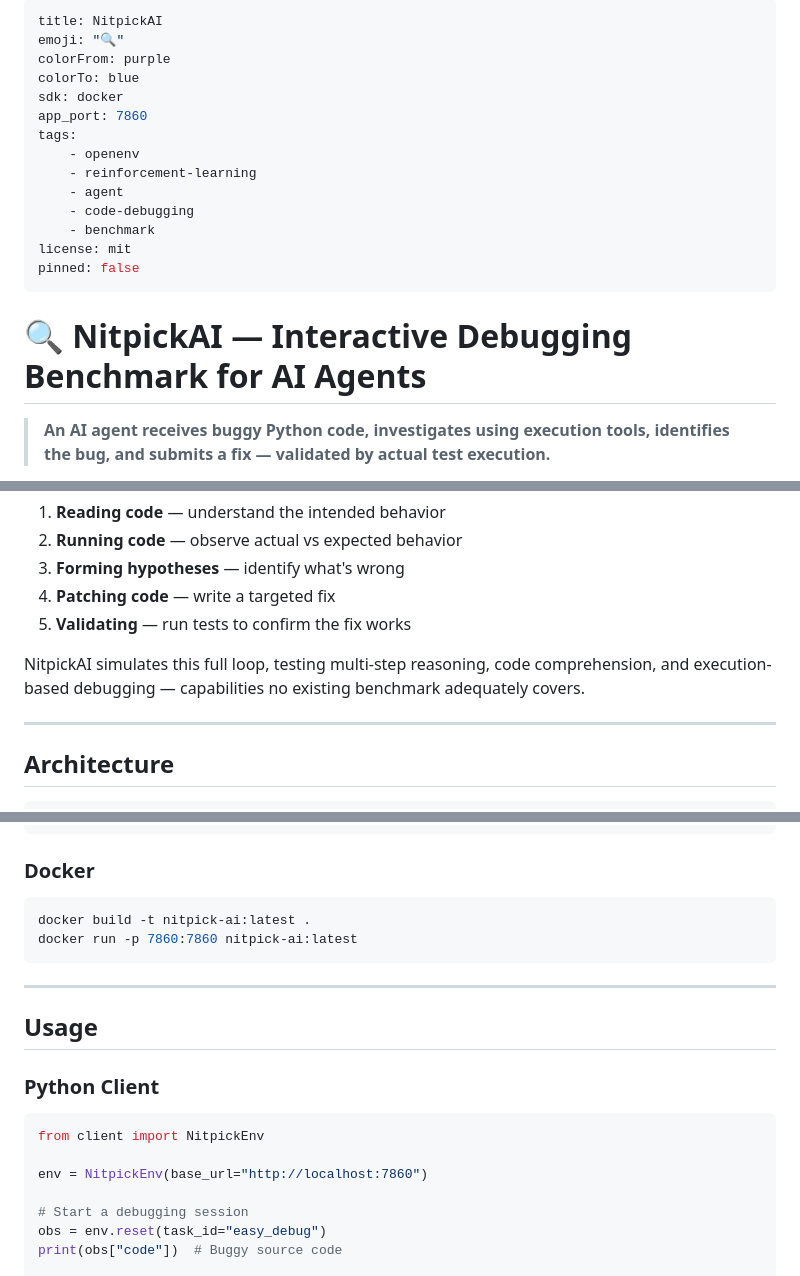
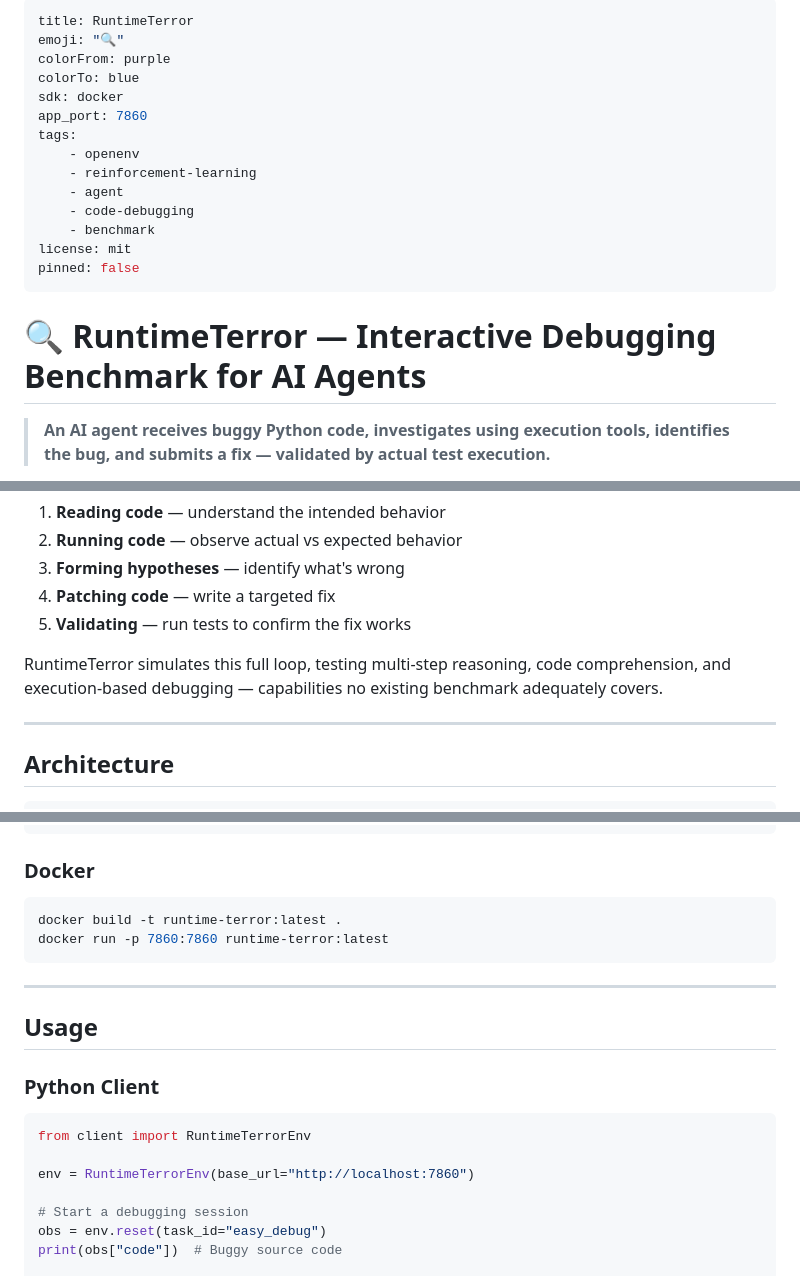
Before and after one commit to hemang1404/RuntimeTerror, a Markdown page: README.md, 3 parts joined by grey strips. Rendered like a GitHub page.

Commit message:
chore: rename NitpickAI to RuntimeTerror in README.md

````diff
--- a/README.md
+++ b/README.md
@@ -1,5 +1,5 @@
 ---
-title: NitpickAI
+title: RuntimeTerror
 emoji: "🔍"
 colorFrom: purple
 colorTo: blue
@@ -15,7 +15,7 @@ license: mit
 pinned: false
 ---
 
-# 🔍 NitpickAI — Interactive Debugging Benchmark for AI Agents
+# 🔍 RuntimeTerror — Interactive Debugging Benchmark for AI Agents
 
 > **An AI agent receives buggy Python code, investigates using execution tools, identifies the bug, and submits a fix — validated by actual test execution.**
 
@@ -33,7 +33,7 @@ Debugging is the **most cognitively demanding task in software engineering**. Un
 4. **Patching code** — write a targeted fix
 5. **Validating** — run tests to confirm the fix works
 
-NitpickAI simulates this full loop, testing multi-step reasoning, code comprehension, and execution-based debugging — capabilities no existing benchmark adequately covers.
+RuntimeTerror simulates this full loop, testing multi-step reasoning, code comprehension, and execution-based debugging — capabilities no existing benchmark adequately covers.
 
 ---
 
@@ -154,8 +154,8 @@ python -m uvicorn server.app:app --host 0.0.0.0 --port 7860
 ### Docker
 
 ```bash
-docker build -t nitpick-ai:latest .
-docker run -p 7860:7860 nitpick-ai:latest
+docker build -t runtime-terror:latest .
+docker run -p 7860:7860 runtime-terror:latest
 ```
 
 ---
@@ -165,9 +165,9 @@ docker run -p 7860:7860 nitpick-ai:latest
 ### Python Client
 
 ```python
-from client import NitpickEnv
+from client import RuntimeTerrorEnv
 
-env = NitpickEnv(base_url="http://localhost:7860")
+env = RuntimeTerrorEnv(base_url="http://localhost:7860")
 
 # Start a debugging session
 obs = env.reset(task_id="easy_debug")
````
